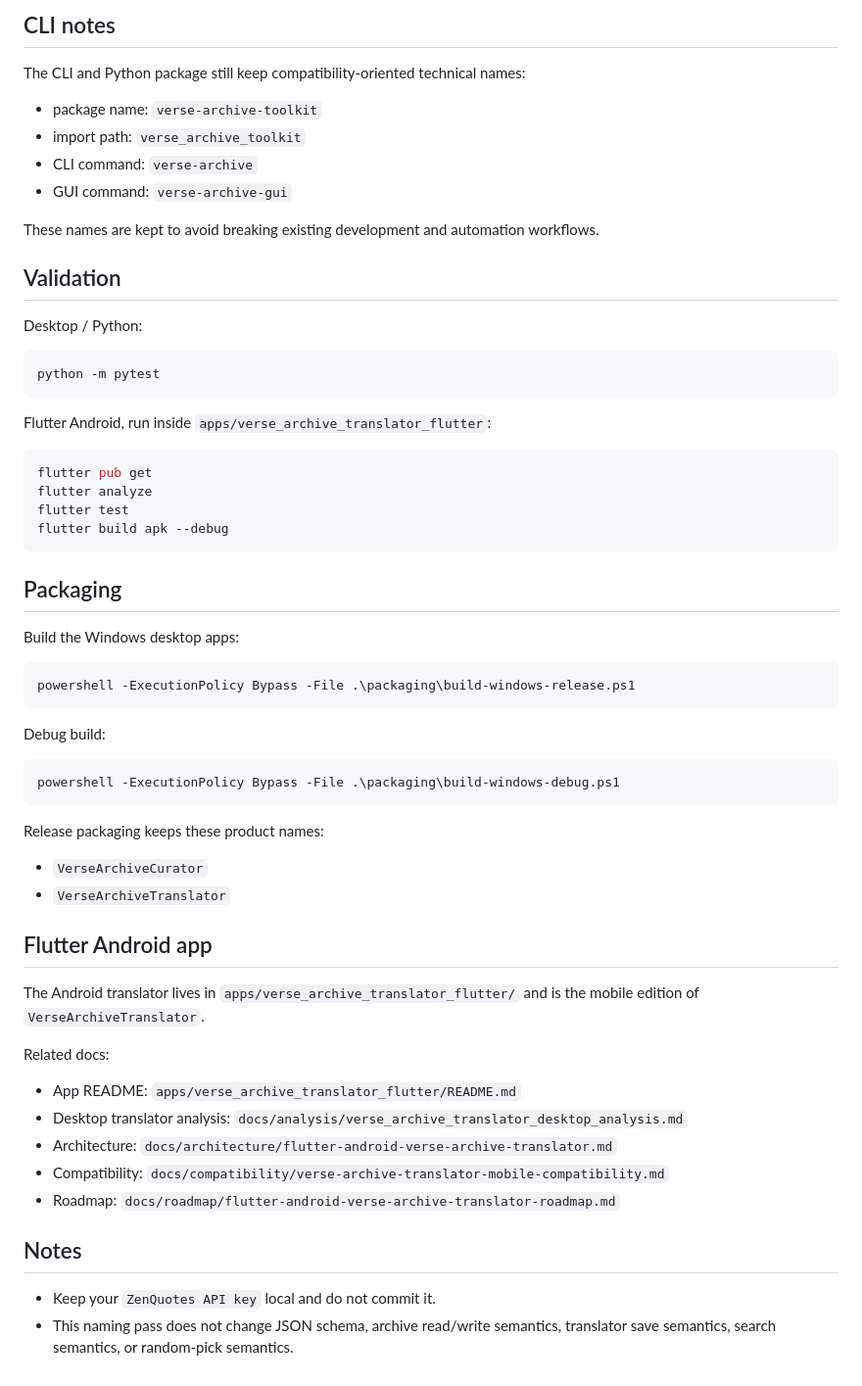
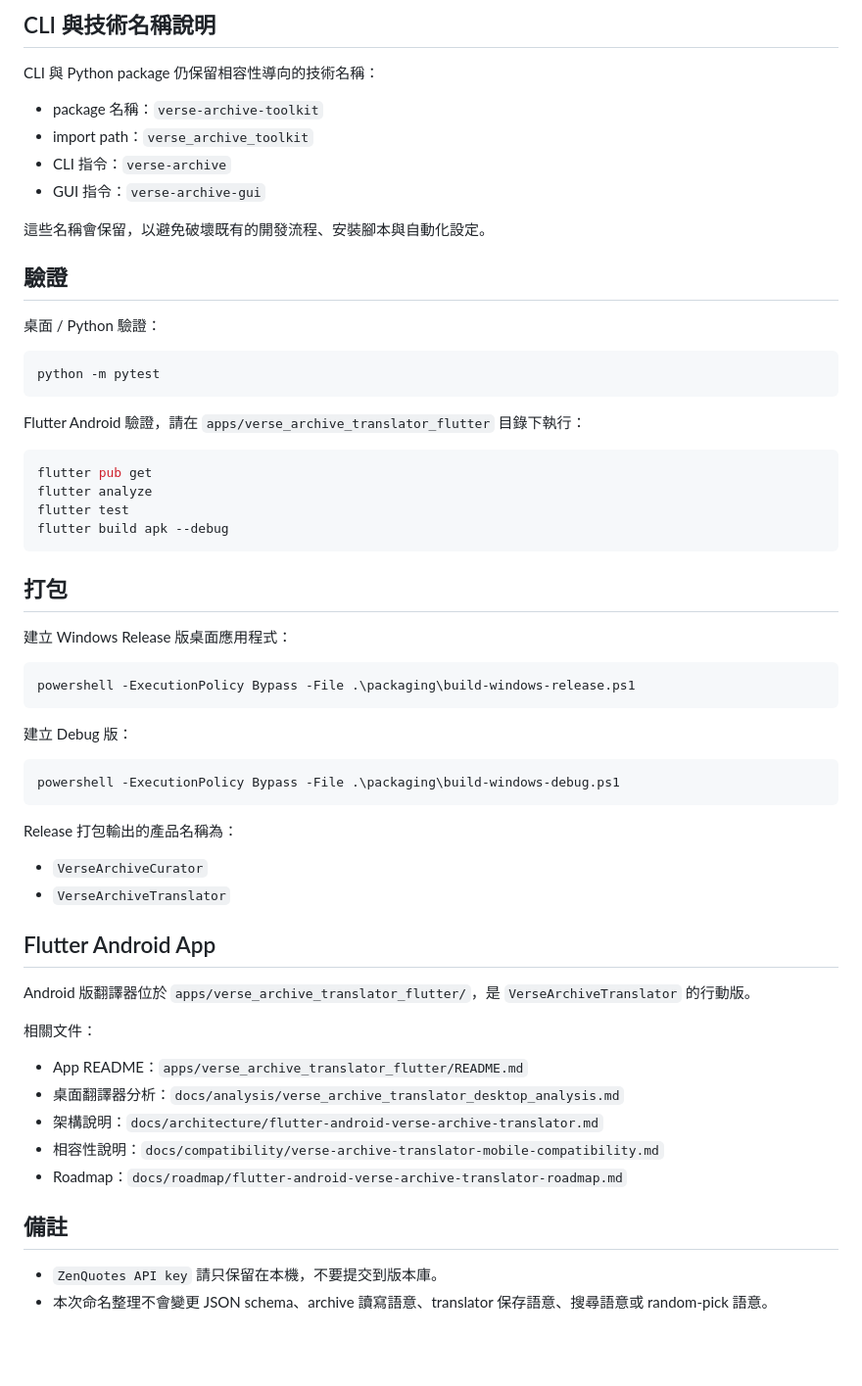
Before and after one commit to 8tnomasu/verse-archive-toolkit, a Markdown page: README.md, the part around one of its changes. Shown at 98% size. Drawn GitHub-style; blank space fills up the shorter version.

````diff
--- a/README.md
+++ b/README.md
@@ -77,24 +75,24 @@ The Flutter Android app can work with either the archive `output/` folder direct
 
-## CLI notes
+## CLI 與技術名稱說明
 
-The CLI and Python package still keep compatibility-oriented technical names:
+CLI 與 Python package 仍保留相容性導向的技術名稱：
 
-- package name: `verse-archive-toolkit`
-- import path: `verse_archive_toolkit`
-- CLI command: `verse-archive`
-- GUI command: `verse-archive-gui`
+- package 名稱：`verse-archive-toolkit`
+- import path：`verse_archive_toolkit`
+- CLI 指令：`verse-archive`
+- GUI 指令：`verse-archive-gui`
 
-These names are kept to avoid breaking existing development and automation workflows.
+這些名稱會保留，以避免破壞既有的開發流程、安裝腳本與自動化設定。
 
-## Validation
+## 驗證
 
-Desktop / Python:
+桌面 / Python 驗證：
 
 ```bash
 python -m pytest
 ```
 
-Flutter Android, run inside `apps/verse_archive_translator_flutter`:
+Flutter Android 驗證，請在 `apps/verse_archive_translator_flutter` 目錄下執行：
 
 ```bash
 flutter pub get
@@ -103,38 +101,38 @@ flutter test
 flutter build apk --debug
 ```
 
-## Packaging
+## 打包
 
-Build the Windows desktop apps:
+建立 Windows Release 版桌面應用程式：
 
 ```powershell
 powershell -ExecutionPolicy Bypass -File .\packaging\build-windows-release.ps1
 ```
 
-Debug build:
+建立 Debug 版：
 
 ```powershell
 powershell -ExecutionPolicy Bypass -File .\packaging\build-windows-debug.ps1
 ```
 
-Release packaging keeps these product names:
+Release 打包輸出的產品名稱為：
 
 - `VerseArchiveCurator`
 - `VerseArchiveTranslator`
 
-## Flutter Android app
+## Flutter Android App
 
-The Android translator lives in `apps/verse_archive_translator_flutter/` and is the mobile edition of `VerseArchiveTranslator`.
+Android 版翻譯器位於 `apps/verse_archive_translator_flutter/`，是 `VerseArchiveTranslator` 的行動版。
 
-Related docs:
+相關文件：
 
-- App README: `apps/verse_archive_translator_flutter/README.md`
-- Desktop translator analysis: `docs/analysis/verse_archive_translator_desktop_analysis.md`
-- Architecture: `docs/architecture/flutter-android-verse-archive-translator.md`
-- Compatibility: `docs/compatibility/verse-archive-translator-mobile-compatibility.md`
-- Roadmap: `docs/roadmap/flutter-android-verse-archive-translator-roadmap.md`
+- App README：`apps/verse_archive_translator_flutter/README.md`
+- 桌面翻譯器分析：`docs/analysis/verse_archive_translator_desktop_analysis.md`
+- 架構說明：`docs/architecture/flutter-android-verse-archive-translator.md`
+- 相容性說明：`docs/compatibility/verse-archive-translator-mobile-compatibility.md`
+- Roadmap：`docs/roadmap/flutter-android-verse-archive-translator-roadmap.md`
 
-## Notes
+## 備註
 
-- Keep your `ZenQuotes API key` local and do not commit it.
-- This naming pass does not change JSON schema, archive read/write semantics, translator save semantics, search semantics, or random-pick semantics.
+- `ZenQuotes API key` 請只保留在本機，不要提交到版本庫。
+- 本次命名整理不會變更 JSON schema、archive 讀寫語意、translator 保存語意、搜尋語意或 random-pick 語意。
````
Also changed, not shown: other parts of README.md (+33 -35 lines).
